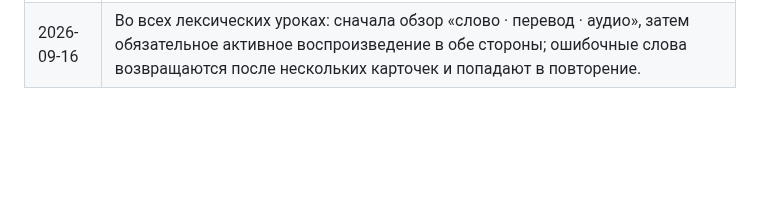
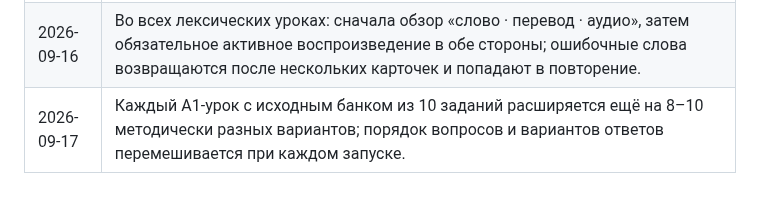
Before and after one commit to EsProfe/EsProfe, a Markdown page: docs/PROJECT_CODEX.md, the part around the change. Drawn GitHub-style; blank space fills up the shorter version.

Commit message:
docs: record expanded randomized A1 question banks

```diff
--- a/docs/PROJECT_CODEX.md
+++ b/docs/PROJECT_CODEX.md
@@ -93,3 +93,4 @@ Git-история и резервные ветки используются д
 | 2026-09-14 | В заданиях на аудирование сначала воспроизводится запись и доступна кнопка повторного прослушивания; текст реплики не показывается до ответа ученика, затем выводится для самопроверки. |
 | 2026-09-15 | Финальная шлифовка A1 включает замену нестабильной браузерной озвучки на проверенные испанские аудиозаписи и прослушивание всех фраз на ПК и телефоне. |
 | 2026-09-16 | Во всех лексических уроках: сначала обзор «слово · перевод · аудио», затем обязательное активное воспроизведение в обе стороны; ошибочные слова возвращаются после нескольких карточек и попадают в повторение. |
+| 2026-09-17 | Каждый A1-урок с исходным банком из 10 заданий расширяется ещё на 8–10 методически разных вариантов; порядок вопросов и вариантов ответов перемешивается при каждом запуске. |
```
